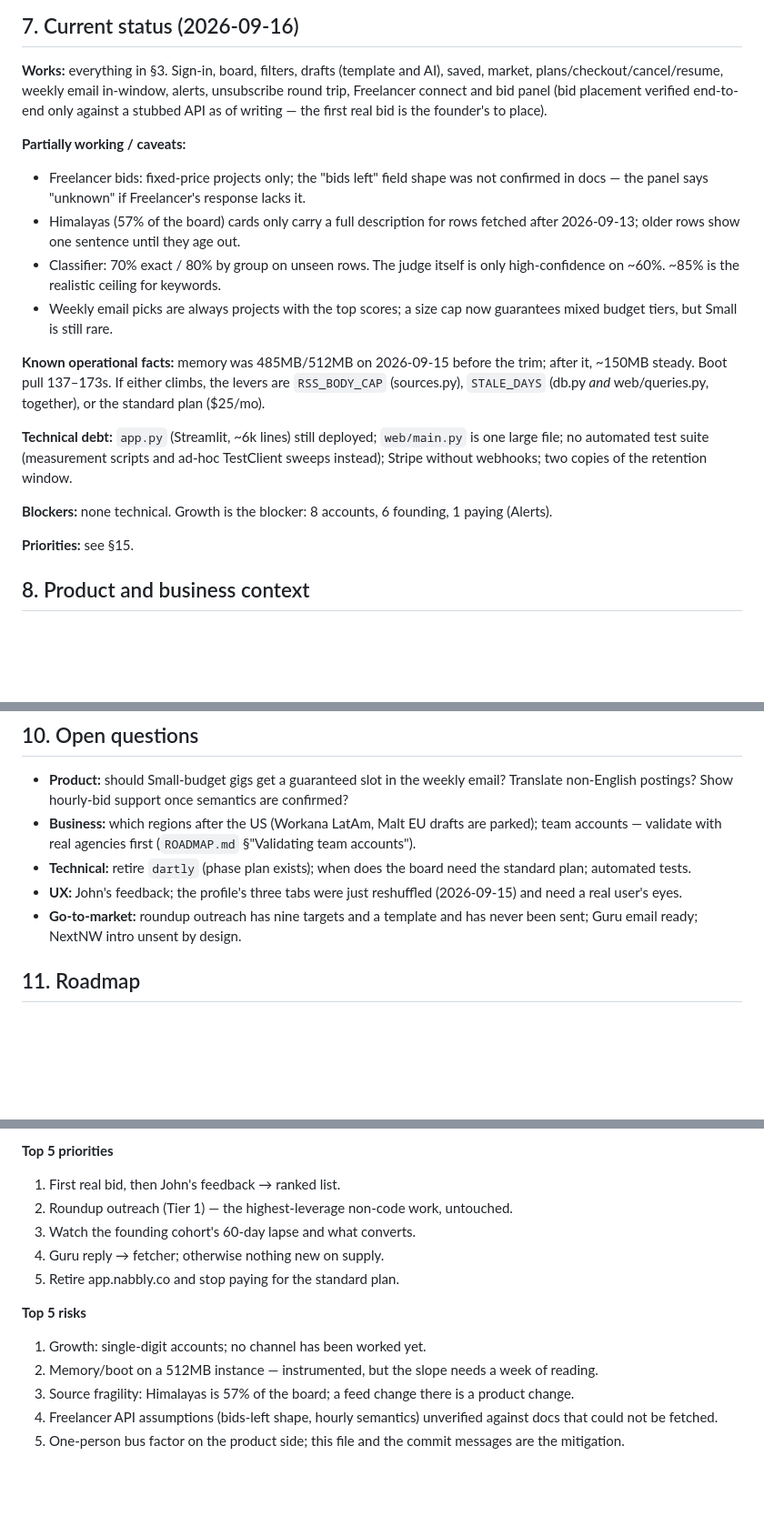
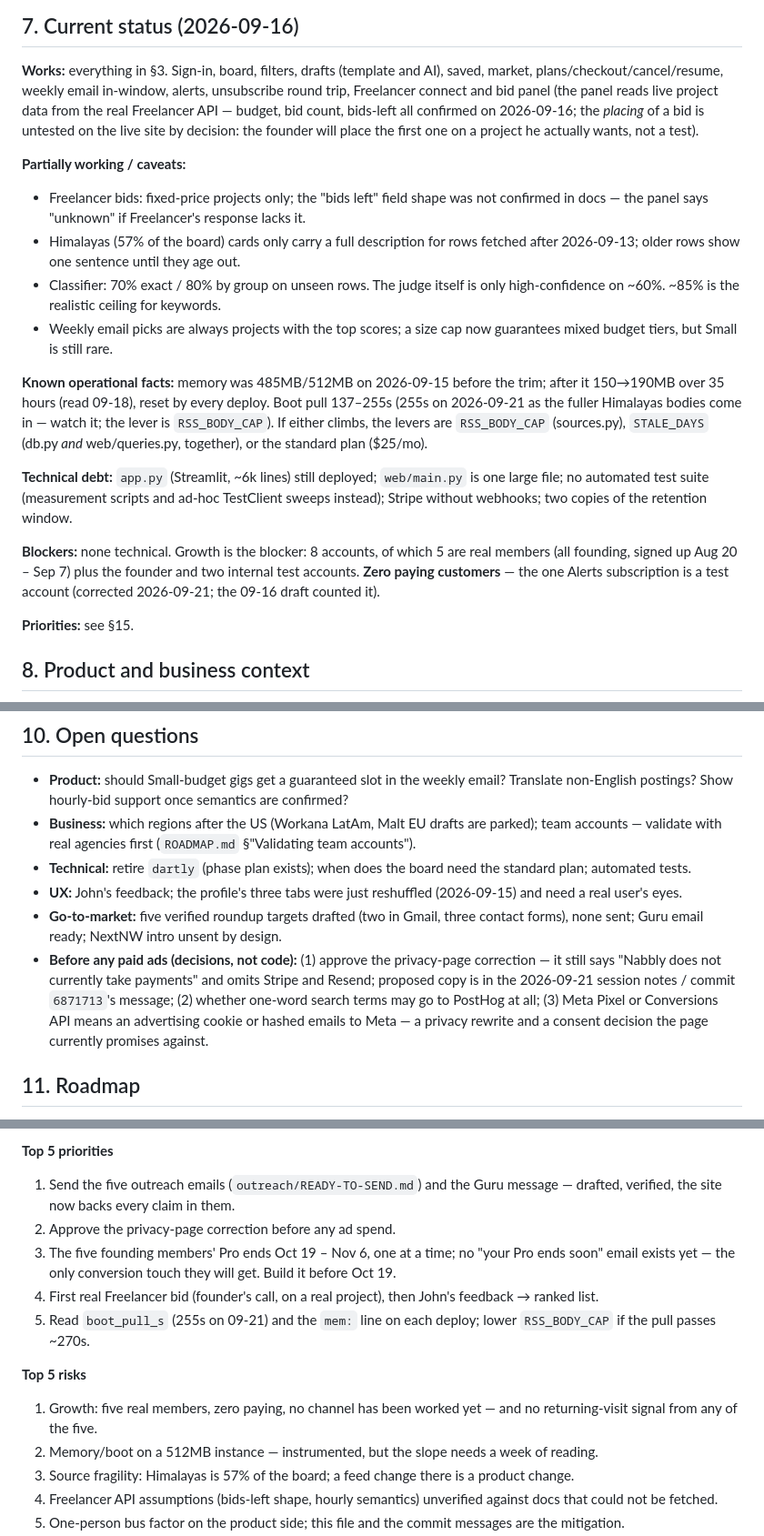
Before and after one commit to onelonelycow/dartly, a Markdown page: HANDOFF.md, 3 parts joined by grey strips. Shown at 91% size. Drawn GitHub-style; blank space fills up the shorter version.

Commit message:
HANDOFF.md: 2026-09-21 — outreach ready, attribution audit, ad-readiness decisions, corrected paying count
Co-Authored-By: Claude Opus 5 <noreply@anthropic.com>

```diff
--- a/HANDOFF.md
+++ b/HANDOFF.md
@@ -233,9 +234,11 @@ Single repo. Entry points: `web/main.py` (board, ~2,900 lines, every route),
 
 **Works:** everything in §3. Sign-in, board, filters, drafts (template and AI),
 saved, market, plans/checkout/cancel/resume, weekly email in-window, alerts,
-unsubscribe round trip, Freelancer connect and bid panel (bid placement
-verified end-to-end only against a stubbed API as of writing — the first real
-bid is the founder's to place).
+unsubscribe round trip, Freelancer connect and bid panel (the panel reads live
+project data from the real Freelancer API — budget, bid count, bids-left all
+confirmed on 2026-09-16; the *placing* of a bid is untested on the live site
+by decision: the founder will place the first one on a project he actually
+wants, not a test).
 
 **Partially working / caveats:**
 - Freelancer bids: fixed-price projects only; the "bids left" field shape was
@@ -249,7 +252,9 @@ bid is the founder's to place).
   guarantees mixed budget tiers, but Small is still rare.
 
 **Known operational facts:** memory was 485MB/512MB on 2026-09-15 before the
-trim; after it, ~150MB steady. Boot pull 137–173s. If either climbs, the levers
+trim; after it 150→190MB over 35 hours (read 09-18), reset by every deploy.
+Boot pull 137–255s (255s on 2026-09-21 as the fuller Himalayas bodies come in
+— watch it; the lever is `RSS_BODY_CAP`). If either climbs, the levers
 are `RSS_BODY_CAP` (sources.py), `STALE_DAYS` (db.py *and* web/queries.py,
 together), or the standard plan ($25/mo).
 
@@ -258,8 +263,11 @@ is one large file; no automated test suite (measurement scripts and ad-hoc
 TestClient sweeps instead); Stripe without webhooks; two copies of the
 retention window.
 
-**Blockers:** none technical. Growth is the blocker: 8 accounts, 6 founding, 1
-paying (Alerts).
+**Blockers:** none technical. Growth is the blocker: 8 accounts, of which 5
+are real members (all founding, signed up Aug 20 – Sep 7) plus the founder
+and two internal test accounts. **Zero paying customers** — the one Alerts
+subscription is a test account (corrected 2026-09-21; the 09-16 draft
+counted it).
 
 **Priorities:** see §15.
 
@@ -331,8 +339,16 @@ fixes without asking, but ask before anything outward-facing.
   the standard plan; automated tests.
 - **UX:** John's feedback; the profile's three tabs were just reshuffled
   (2026-09-15) and need a real user's eyes.
-- **Go-to-market:** roundup outreach has nine targets and a template and has
-  never been sent; Guru email ready; NextNW intro unsent by design.
+- **Go-to-market:** five verified roundup targets drafted (two in Gmail,
+  three contact forms), none sent; Guru email ready; NextNW intro unsent by
+  design.
+- **Before any paid ads (decisions, not code):** (1) approve the privacy-page
+  correction — it still says "Nabbly does not currently take payments" and
+  omits Stripe and Resend; proposed copy is in the 2026-09-21 session notes
+  / commit `6871713`'s message; (2) whether one-word search terms may go to
+  PostHog at all; (3) Meta Pixel or Conversions API means an advertising
+  cookie or hashed emails to Meta — a privacy rewrite and a consent decision
+  the page currently promises against.
 
 ## 11. Roadmap
 
@@ -418,14 +442,20 @@ fixes without asking, but ask before anything outward-facing.
 10. Every claim in the docs carries a measurement date.
 
 **Top 5 priorities**
-1. First real bid, then John's feedback → ranked list.
-2. Roundup outreach (Tier 1) — the highest-leverage non-code work, untouched.
-3. Watch the founding cohort's 60-day lapse and what converts.
-4. Guru reply → fetcher; otherwise nothing new on supply.
-5. Retire app.nabbly.co and stop paying for the standard plan.
+1. Send the five outreach emails (`outreach/READY-TO-SEND.md`) and the Guru
+   message — drafted, verified, the site now backs every claim in them.
+2. Approve the privacy-page correction before any ad spend.
+3. The five founding members' Pro ends Oct 19 – Nov 6, one at a time; no
+   "your Pro ends soon" email exists yet — the only conversion touch they
+   will get. Build it before Oct 19.
+4. First real Freelancer bid (founder's call, on a real project), then
+   John's feedback → ranked list.
+5. Read `boot_pull_s` (255s on 09-21) and the `mem:` line on each deploy;
+   lower `RSS_BODY_CAP` if the pull passes ~270s.
 
 **Top 5 risks**
-1. Growth: single-digit accounts; no channel has been worked yet.
+1. Growth: five real members, zero paying, no channel has been worked yet —
+   and no returning-visit signal from any of the five.
 2. Memory/boot on a 512MB instance — instrumented, but the slope needs a week
    of reading.
 3. Source fragility: Himalayas is 57% of the board; a feed change there is a
```
Also changed, not shown: other parts of HANDOFF.md (+18 -1 lines).
